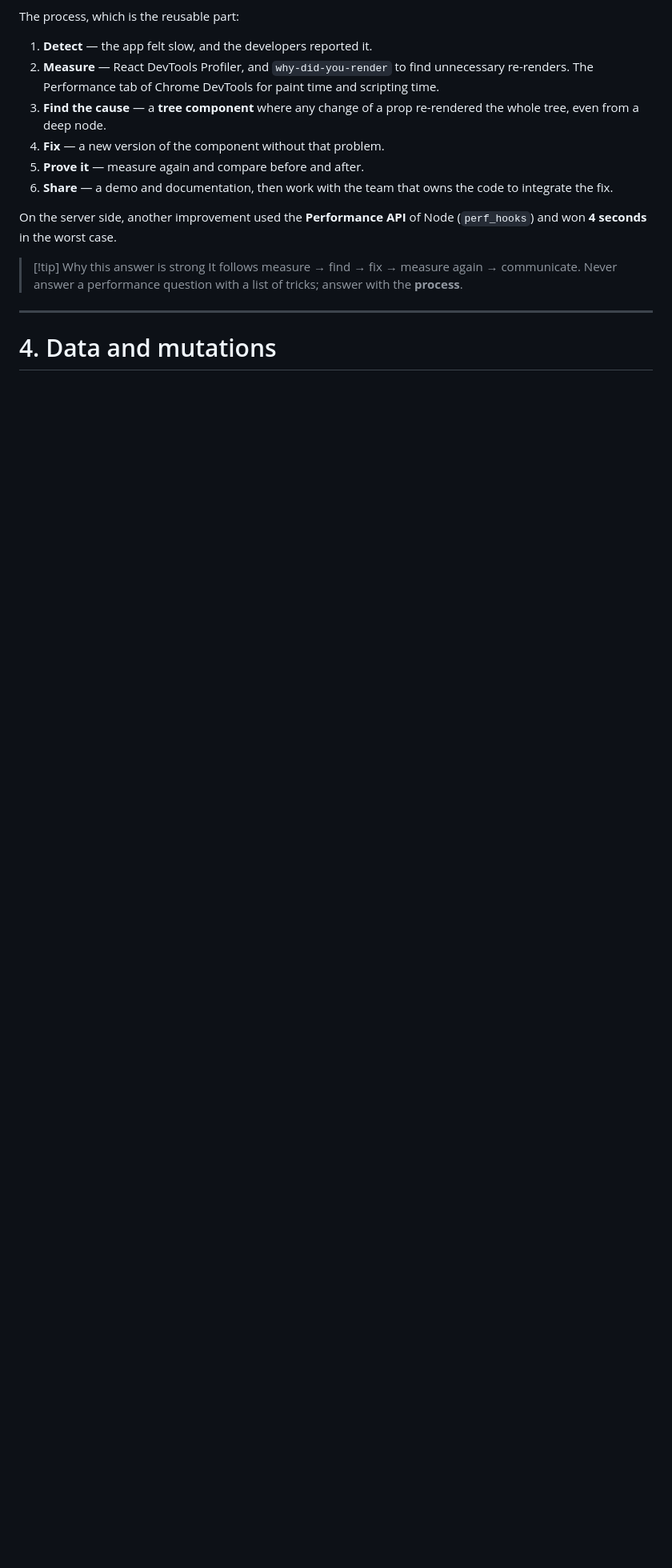
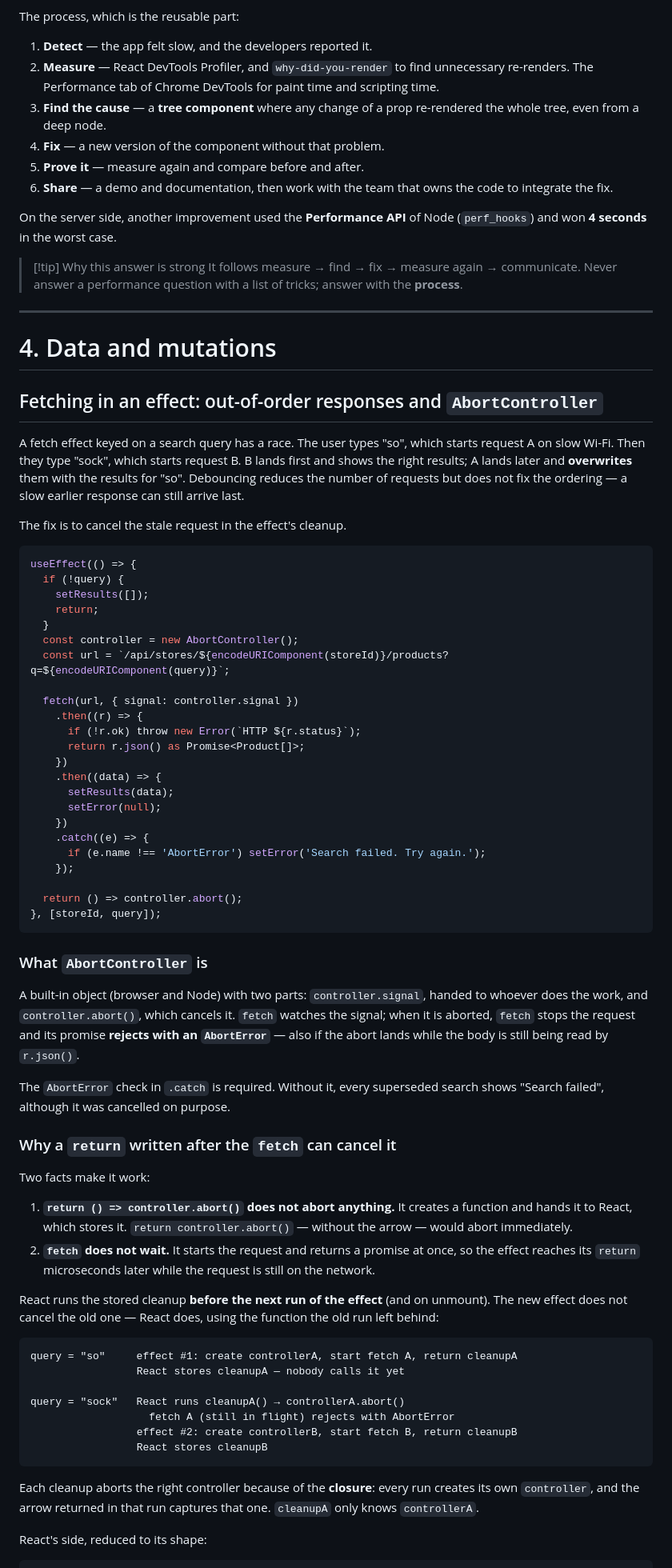
Before and after one commit to SAW1518/Notes, a Markdown page: study/React.md, the part around one of its changes. Shown at 80% size. Drawn GitHub-style; blank space fills up the shorter version.

````diff
--- a/study/React.md
+++ b/study/React.md
@@ -859,3 +859,64 @@ On the server side, another improvement used the **Performance API** of Node (`p
 
 # 4. Data and mutations
 
+## Fetching in an effect: out-of-order responses and `AbortController`
+
+A fetch effect keyed on a search query has a race. The user types "so", which starts request A on slow Wi-Fi. Then they type "sock", which starts request B. B lands first and shows the right results; A lands later and **overwrites** them with the results for "so". Debouncing reduces the number of requests but does not fix the ordering — a slow earlier response can still arrive last.
+
+The fix is to cancel the stale request in the effect's cleanup.
+
+```tsx
+useEffect(() => {
+  if (!query) {
+    setResults([]);
+    return;
+  }
+  const controller = new AbortController();
+  const url = `/api/stores/${encodeURIComponent(storeId)}/products?q=${encodeURIComponent(query)}`;
+
+  fetch(url, { signal: controller.signal })
+    .then((r) => {
+      if (!r.ok) throw new Error(`HTTP ${r.status}`);
+      return r.json() as Promise<Product[]>;
+    })
+    .then((data) => {
+      setResults(data);
+      setError(null);
+    })
+    .catch((e) => {
+      if (e.name !== 'AbortError') setError('Search failed. Try again.');
+    });
+
+  return () => controller.abort();
+}, [storeId, query]);
+```
+
+### What `AbortController` is
+
+A built-in object (browser and Node) with two parts: `controller.signal`, handed to whoever does the work, and `controller.abort()`, which cancels it. `fetch` watches the signal; when it is aborted, `fetch` stops the request and its promise **rejects with an `AbortError`** — also if the abort lands while the body is still being read by `r.json()`.
+
+The `AbortError` check in `.catch` is required. Without it, every superseded search shows "Search failed", although it was cancelled on purpose.
+
+### Why a `return` written after the `fetch` can cancel it
+
+Two facts make it work:
+
+1. **`return () => controller.abort()` does not abort anything.** It creates a function and hands it to React, which stores it. `return controller.abort()` — without the arrow — would abort immediately.
+2. **`fetch` does not wait.** It starts the request and returns a promise at once, so the effect reaches its `return` microseconds later while the request is still on the network.
+
+React runs the stored cleanup **before the next run of the effect** (and on unmount). The new effect does not cancel the old one — React does, using the function the old run left behind:
+
+```
+query = "so"     effect #1: create controllerA, start fetch A, return cleanupA
+                 React stores cleanupA — nobody calls it yet
+
+query = "sock"   React runs cleanupA() → controllerA.abort()
+                   fetch A (still in flight) rejects with AbortError
+                 effect #2: create controllerB, start fetch B, return cleanupB
+                 React stores cleanupB
+```
+
+Each cleanup aborts the right controller because of the **closure**: every run creates its own `controller`, and the arrow returned in that run captures that one. `cleanupA` only knows `controllerA`.
+
+React's side, reduced to its shape:
+
````
Also changed, not shown: other parts of study/React.md (+39 -0 lines), study/README.md (+1 -1 lines).
